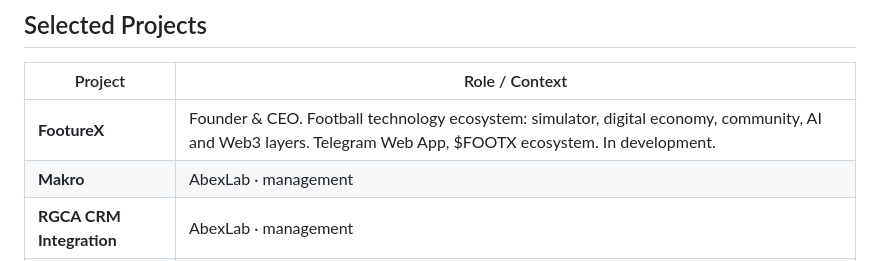
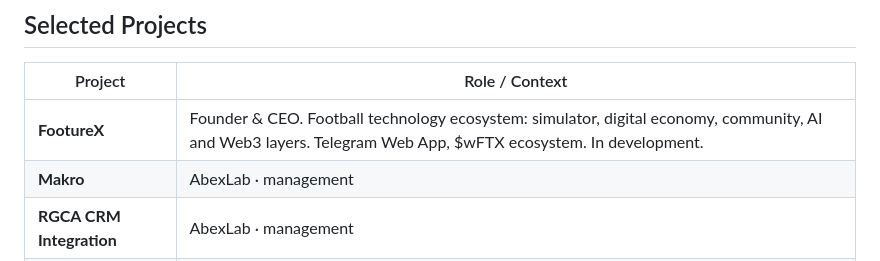
Before and after one commit to JonyFrest/JonyFrest, a Markdown page: README.md, the part around the change. Drawn GitHub-style.

Commit message:
Update $FOOTX to $wFTX in project description

```diff
--- a/README.md
+++ b/README.md
@@ -136,7 +136,7 @@ IT / digital development company. Previously led projects as a Project Manager,
 
 | Project | Role / Context |
 |---------|----------------|
-| **FootureX** | Founder & CEO. Football technology ecosystem: simulator, digital economy, community, AI and Web3 layers. Telegram Web App, $FOOTX ecosystem. In development. |
+| **FootureX** | Founder & CEO. Football technology ecosystem: simulator, digital economy, community, AI and Web3 layers. Telegram Web App, $wFTX ecosystem. In development. |
 | **Makro** | AbexLab · management |
 | **RGCA CRM Integration** | AbexLab · management |
 | **Makro Go** | AbexLab · management |
```
